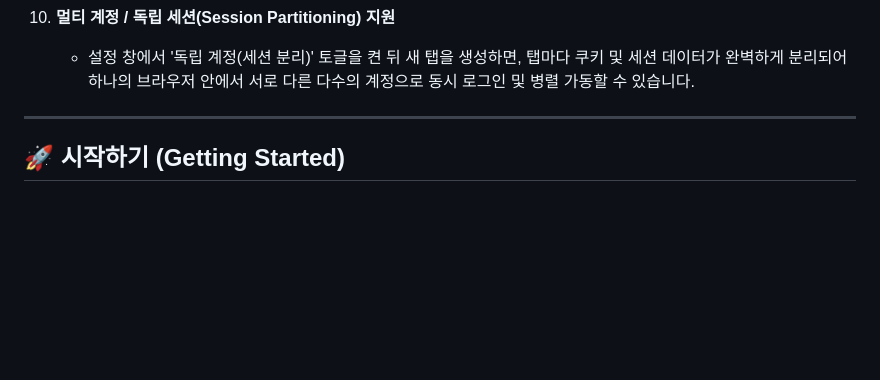
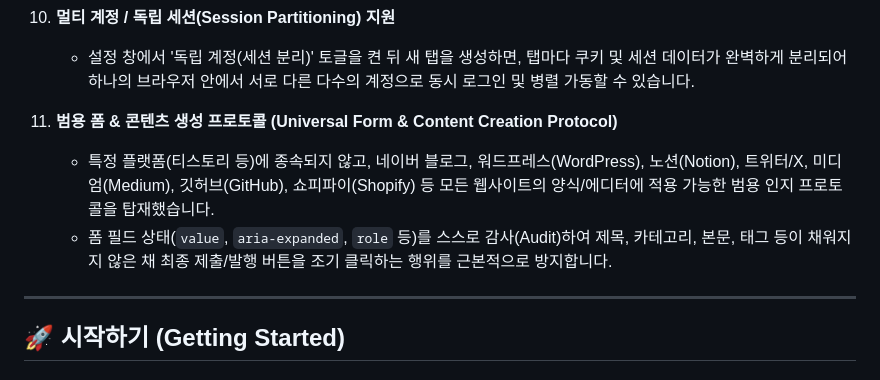
Before and after one commit to kbyms104/aibrowser, a Markdown page: README.md, the part around the change. Drawn GitHub-style; blank space fills up the shorter version.

Commit message:
Update README.md with Universal Form & Content Creation Protocol details

```diff
--- a/README.md
+++ b/README.md
@@ -46,6 +46,10 @@
 
 10. **멀티 계정 / 독립 세션(Session Partitioning) 지원**
     * 설정 창에서 '독립 계정(세션 분리)' 토글을 켠 뒤 새 탭을 생성하면, 탭마다 쿠키 및 세션 데이터가 완벽하게 분리되어 하나의 브라우저 안에서 서로 다른 다수의 계정으로 동시 로그인 및 병렬 가동할 수 있습니다.
+
+11. **범용 폼 & 콘텐츠 생성 프로토콜 (Universal Form & Content Creation Protocol)**
+    * 특정 플랫폼(티스토리 등)에 종속되지 않고, 네이버 블로그, 워드프레스(WordPress), 노션(Notion), 트위터/X, 미디엄(Medium), 깃허브(GitHub), 쇼피파이(Shopify) 등 모든 웹사이트의 양식/에디터에 적용 가능한 범용 인지 프로토콜을 탑재했습니다.
+    * 폼 필드 상태(`value`, `aria-expanded`, `role` 등)를 스스로 감사(Audit)하여 제목, 카테고리, 본문, 태그 등이 채워지지 않은 채 최종 제출/발행 버튼을 조기 클릭하는 행위를 근본적으로 방지합니다.
 
 ---
 
```
